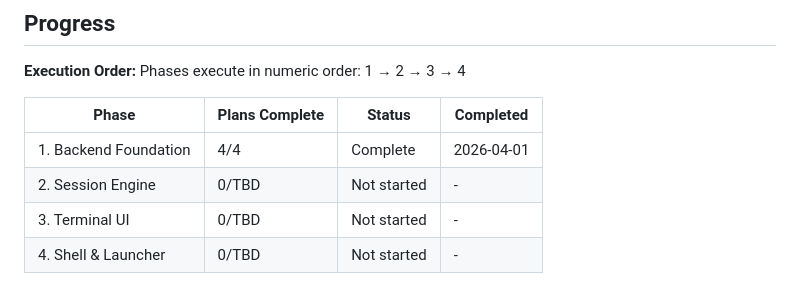
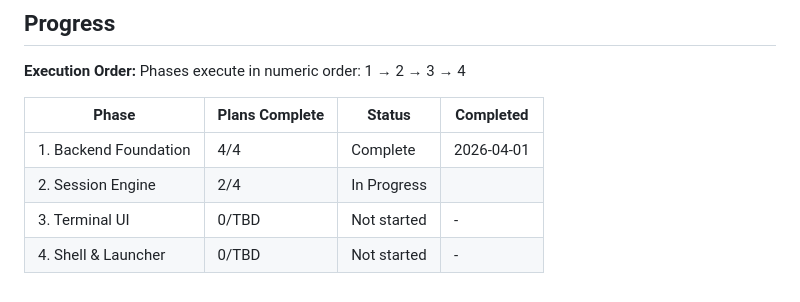
Before and after one commit to Eco-Basics/VPS-Interface, a Markdown page: .planning/ROADMAP.md, the part around the change. Drawn GitHub-style.

```diff
--- a/.planning/ROADMAP.md
+++ b/.planning/ROADMAP.md
@@ -76,7 +76,7 @@ Phases execute in numeric order: 1 → 2 → 3 → 4
 
 | Phase | Plans Complete | Status | Completed |
 |-------|----------------|--------|-----------|
-| 1. Backend Foundation | 4/4 | Complete   | 2026-04-01 |
-| 2. Session Engine | 0/TBD | Not started | - |
+| 1. Backend Foundation | 4/4 | Complete    | 2026-04-01 |
+| 2. Session Engine | 2/4 | In Progress|  |
 | 3. Terminal UI | 0/TBD | Not started | - |
 | 4. Shell & Launcher | 0/TBD | Not started | - |
```
Also changed, not shown: .planning/STATE.md (+14 -8 lines), 1 other file.
